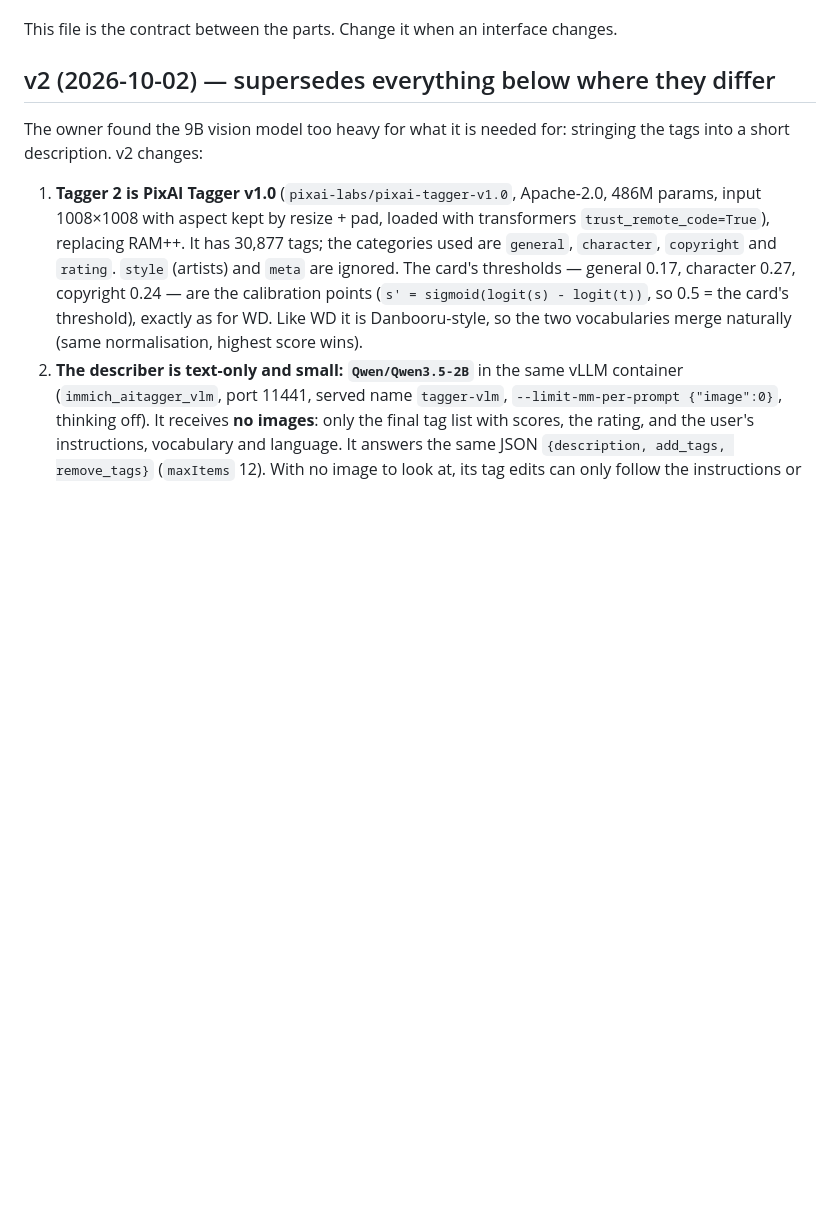
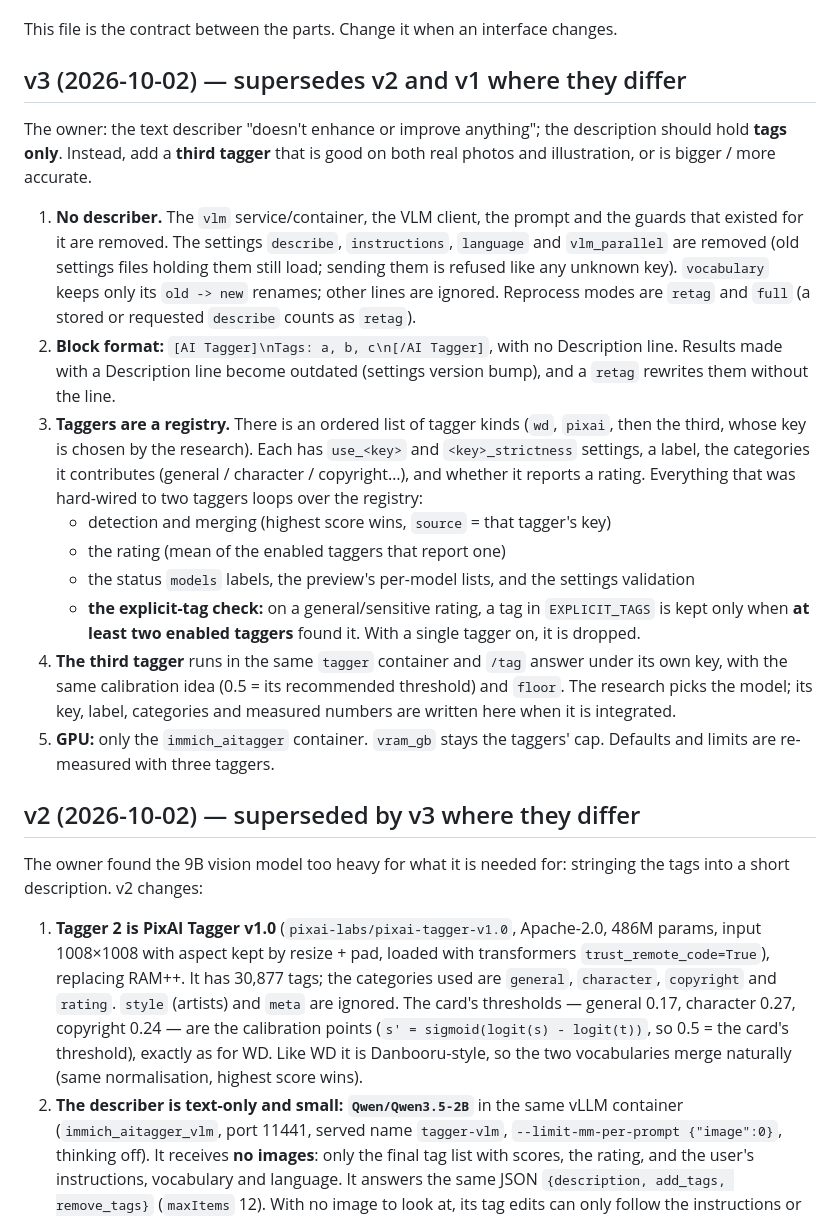
Before and after one commit to KuroViolet57/ImmichPersonal, a Markdown page: docs/AI-TAGGER.md, the part around the change. GitHub-like rendering; blank space fills up the shorter version.

Commit message:
AI Tagger v3 contract: no describer, tags-only block, tagger registry + third tagger
Co-Authored-By: Claude Opus 5.5 <noreply@anthropic.com>

```diff
--- a/docs/AI-TAGGER.md
+++ b/docs/AI-TAGGER.md
@@ -6,7 +6,34 @@ asset's Immich description. It runs in the background like Search+ and keeps new
 
 This file is the contract between the parts. Change it when an interface changes.
 
-## v2 (2026-10-02) — supersedes everything below where they differ
+## v3 (2026-10-02) — supersedes v2 and v1 where they differ
+
+The owner: the text describer "doesn't enhance or improve anything"; the description should hold **tags only**. Instead,
+add a **third tagger** that is good on both real photos and illustration, or is bigger / more accurate.
+
+1. **No describer.** The `vlm` service/container, the VLM client, the prompt and the guards that existed for it are
+   removed. The settings `describe`, `instructions`, `language` and `vlm_parallel` are removed (old settings files
+   holding them still load; sending them is refused like any unknown key). `vocabulary` keeps only its
+   `old -> new` renames; other lines are ignored. Reprocess modes are `retag` and `full` (a stored or requested
+   `describe` counts as `retag`).
+2. **Block format:** `[AI Tagger]\nTags: a, b, c\n[/AI Tagger]`, with no Description line. Results made with a
+   Description line become outdated (settings version bump), and a `retag` rewrites them without the line.
+3. **Taggers are a registry.** There is an ordered list of tagger kinds (`wd`, `pixai`, then the third, whose key
+   is chosen by the research). Each has `use_<key>` and `<key>_strictness` settings, a label, the categories it
+   contributes (general / character / copyright…), and whether it reports a rating. Everything that was hard-wired
+   to two taggers loops over the registry:
+   - detection and merging (highest score wins, `source` = that tagger's key)
+   - the rating (mean of the enabled taggers that report one)
+   - the status `models` labels, the preview's per-model lists, and the settings validation
+   - **the explicit-tag check:** on a general/sensitive rating, a tag in `EXPLICIT_TAGS` is kept only when **at
+     least two enabled taggers** found it. With a single tagger on, it is dropped.
+4. **The third tagger** runs in the same `tagger` container and `/tag` answer under its own key, with the same
+   calibration idea (0.5 = its recommended threshold) and `floor`. The research picks the model; its key, label,
+   categories and measured numbers are written here when it is integrated.
+5. **GPU:** only the `immich_aitagger` container. `vram_gb` stays the taggers' cap. Defaults and limits are
+   re-measured with three taggers.
+
+## v2 (2026-10-02) — superseded by v3 where they differ
 
 The owner found the 9B vision model too heavy for what it is needed for: stringing the tags into a short
 description. v2 changes:
```
